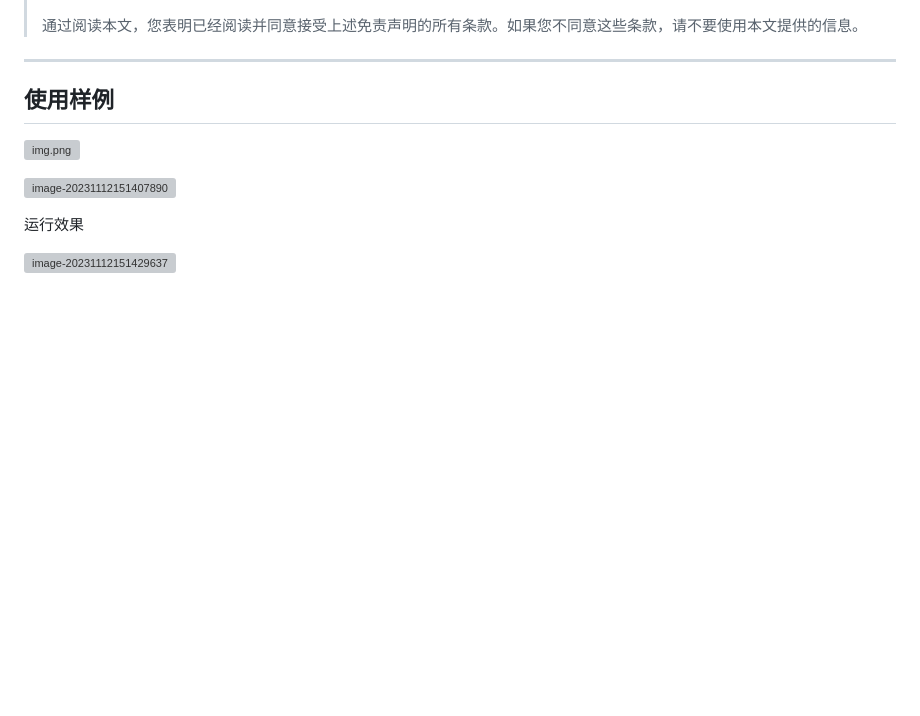
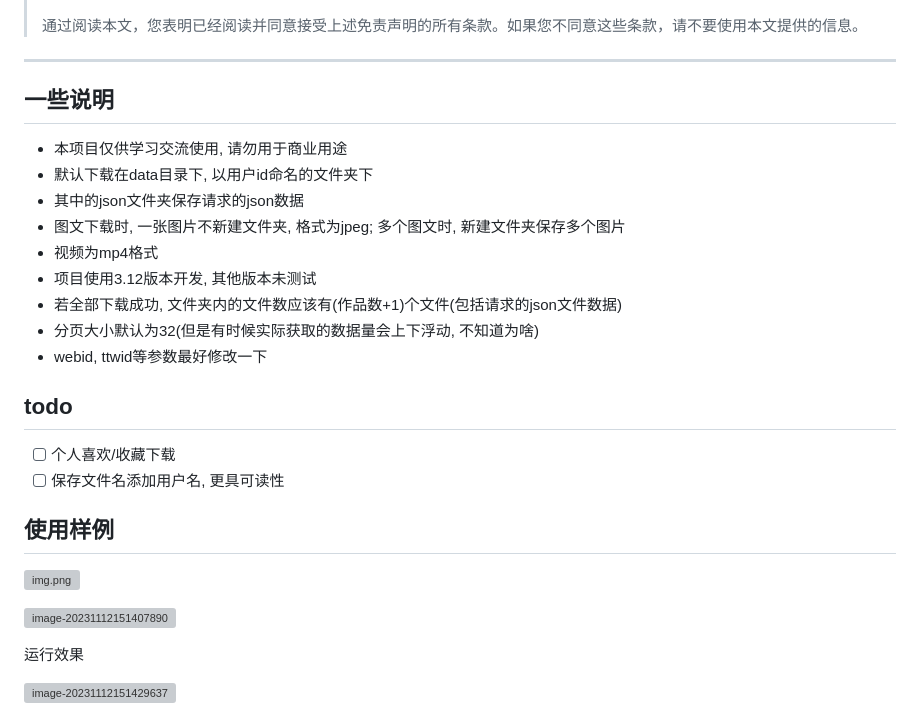
Before and after one commit to tiam-bloom/DouyinSpider, a Markdown page: README.md, the part around the change. Rendered like a GitHub page; blank space fills up the shorter version; grey boxes are pictures that could not be loaded.

Commit message:
docs: update README.md

```diff
--- a/README.md
+++ b/README.md
@@ -13,8 +13,20 @@
 
 
 ---
+## 一些说明
+- 本项目仅供学习交流使用, 请勿用于商业用途
+- 默认下载在data目录下, 以用户id命名的文件夹下
+- 其中的json文件夹保存请求的json数据
+- 图文下载时, 一张图片不新建文件夹, 格式为jpeg; 多个图文时, 新建文件夹保存多个图片
+- 视频为mp4格式
+- 项目使用3.12版本开发, 其他版本未测试
+- 若全部下载成功, 文件夹内的文件数应该有(作品数+1)个文件(包括请求的json文件数据)
+- 分页大小默认为32(但是有时候实际获取的数据量会上下浮动, 不知道为啥)
+- webid, ttwid等参数最好修改一下
 
-
+## todo
+- [ ] 个人喜欢/收藏下载
+- [ ] 保存文件名添加用户名, 更具可读性
 
 ## 使用样例
 ![img.png](img.png)
```
